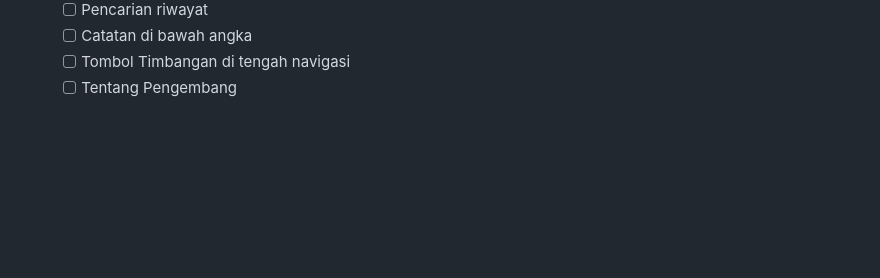
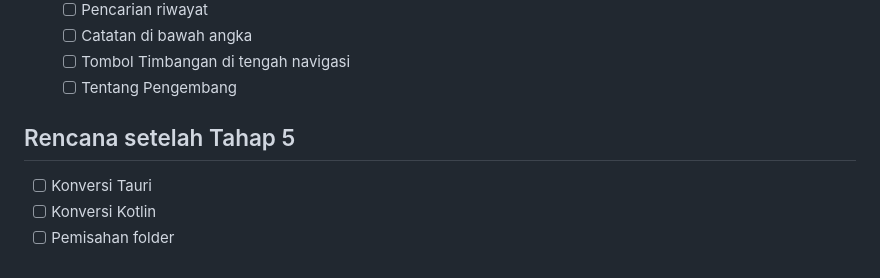
Before and after one commit to mizoarkatamarenaldy/mizan-okane, a Markdown page: dev/PLAN.md, the part around the change. Drawn GitHub-style; blank space fills up the shorter version.

```diff
--- a/dev/PLAN.md
+++ b/dev/PLAN.md
@@ -84,3 +84,8 @@ Catat pemasukan dan pengeluaran, kategori, lihat riwayat. Itu saja.
   - [ ] Catatan di bawah angka
   - [ ] Tombol Timbangan di tengah navigasi
   - [ ] Tentang Pengembang
+
+## Rencana setelah Tahap 5
+- [ ] Konversi Tauri
+- [ ] Konversi Kotlin
+- [ ] Pemisahan folder
```
Also changed, not shown: dev/CHANGELOG.md (+4 -0 lines), dev/PLANSPEC.md (+45 -0 lines).
